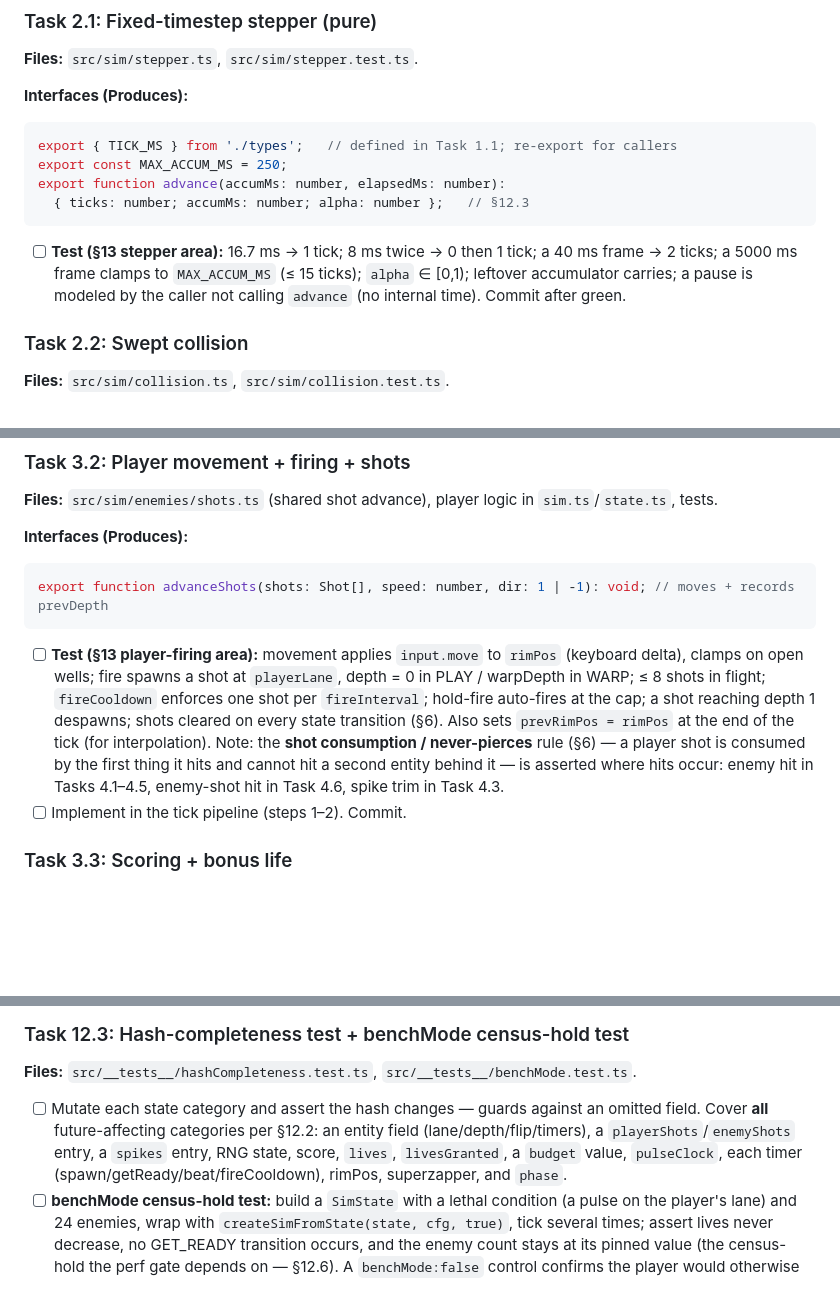
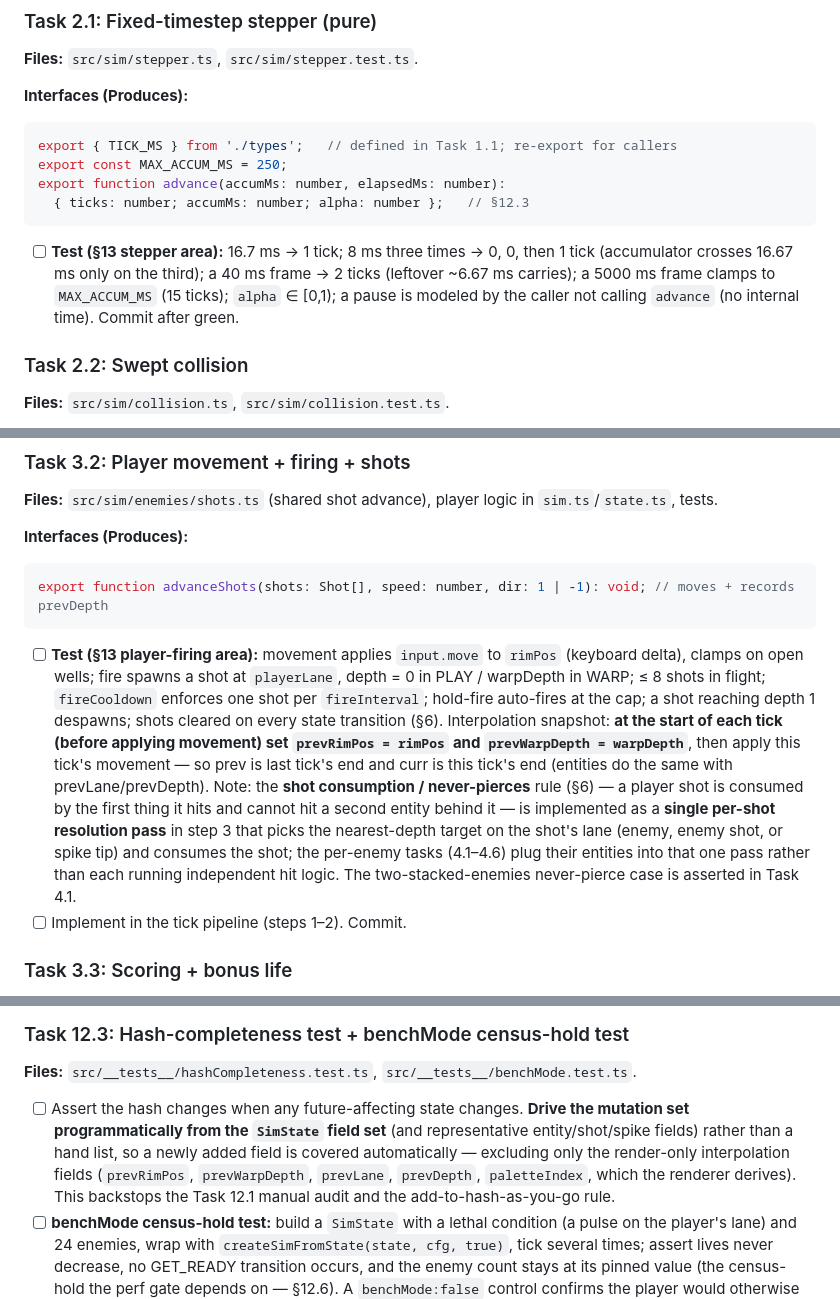
Before and after one commit to linsomniac/teapot, a Markdown page: loop/implementation-guide.md, 3 parts joined by grey strips. GitHub-like rendering; blank space fills up the shorter version.

````diff
--- a/loop/implementation-guide.md
+++ b/loop/implementation-guide.md
@@ -439,10 +441,11 @@ export const MAX_ACCUM_MS = 250;
 export function advance(accumMs: number, elapsedMs: number):
   { ticks: number; accumMs: number; alpha: number };   // §12.3
 ```
-- [ ] **Test (§13 stepper area):** 16.7 ms → 1 tick; 8 ms twice → 0 then 1 tick;
-  a 40 ms frame → 2 ticks; a 5000 ms frame clamps to `MAX_ACCUM_MS` (≤ 15 ticks);
-  `alpha` ∈ [0,1); leftover accumulator carries; a pause is modeled by the caller
-  not calling `advance` (no internal time). Commit after green.
+- [ ] **Test (§13 stepper area):** 16.7 ms → 1 tick; 8 ms three times → 0, 0, then
+  1 tick (accumulator crosses 16.67 ms only on the third); a 40 ms frame → 2 ticks
+  (leftover ~6.67 ms carries); a 5000 ms frame clamps to `MAX_ACCUM_MS` (15 ticks);
+  `alpha` ∈ [0,1); a pause is modeled by the caller not calling `advance` (no
+  internal time). Commit after green.
 
 ### Task 2.2: Swept collision
 
@@ -618,12 +622,18 @@ export function advanceShots(shots: Shot[], speed: number, dir: 1 | -1): void; /
   (keyboard delta), clamps on open wells; fire spawns a shot at `playerLane`,
   depth = 0 in PLAY / warpDepth in WARP; ≤ 8 shots in flight; `fireCooldown`
   enforces one shot per `fireInterval`; hold-fire auto-fires at the cap; a shot
-  reaching depth 1 despawns; shots cleared on every state transition (§6). Also sets
-  `prevRimPos = rimPos` at the end of the tick (for interpolation). Note: the
+  reaching depth 1 despawns; shots cleared on every state transition (§6).
+  Interpolation snapshot: **at the start of each tick (before applying movement) set
+  `prevRimPos = rimPos` and `prevWarpDepth = warpDepth`**, then apply this tick's
+  movement — so prev is last tick's end and curr is this tick's end (entities do the
+  same with prevLane/prevDepth). Note: the
   **shot consumption / never-pierces** rule (§6) — a player shot is consumed by the
-  first thing it hits and cannot hit a second entity behind it — is asserted where
-  hits occur: enemy hit in Tasks 4.1–4.5, enemy-shot hit in Task 4.6, spike trim in
-  Task 4.3.
+  first thing it hits and cannot hit a second entity behind it — is implemented as a
+  **single per-shot resolution pass** in step 3 that picks the nearest-depth target
+  on the shot's lane (enemy, enemy shot, or spike tip) and consumes the shot; the
+  per-enemy tasks (4.1–4.6) plug their entities into that one pass rather than each
+  running independent hit logic. The two-stacked-enemies never-pierce case is
+  asserted in Task 4.1.
 - [ ] Implement in the tick pipeline (steps 1–2). Commit.
 
 ### Task 3.3: Scoring + bonus life
@@ -1033,11 +1053,13 @@ Keep hot paths allocation-free (reuse buffers; I3).
 
 ### Task 12.3: Hash-completeness test + benchMode census-hold test
 **Files:** `src/__tests__/hashCompleteness.test.ts`, `src/__tests__/benchMode.test.ts`.
-- [ ] Mutate each state category and assert the hash changes — guards against an
-  omitted field. Cover **all** future-affecting categories per §12.2: an entity
-  field (lane/depth/flip/timers), a `playerShots`/`enemyShots` entry, a `spikes`
-  entry, RNG state, score, `lives`, `livesGranted`, a `budget` value, `pulseClock`,
-  each timer (spawn/getReady/beat/fireCooldown), rimPos, superzapper, and `phase`.
+- [ ] Assert the hash changes when any future-affecting state changes. **Drive the
+  mutation set programmatically from the `SimState` field set** (and representative
+  entity/shot/spike fields) rather than a hand list, so a newly added field is
+  covered automatically — excluding only the render-only interpolation fields
+  (`prevRimPos`, `prevWarpDepth`, `prevLane`, `prevDepth`, `paletteIndex`, which the
+  renderer derives). This backstops the Task 12.1 manual audit and the
+  add-to-hash-as-you-go rule.
 - [ ] **benchMode census-hold test:** build a `SimState` with a lethal condition (a
   pulse on the player's lane) and 24 enemies, wrap with
   `createSimFromState(state, cfg, true)`, tick several times; assert lives never
````
Also changed, not shown: other parts of loop/implementation-guide.md (+34 -20 lines), loop/checklist.md (+2 -1 lines).
